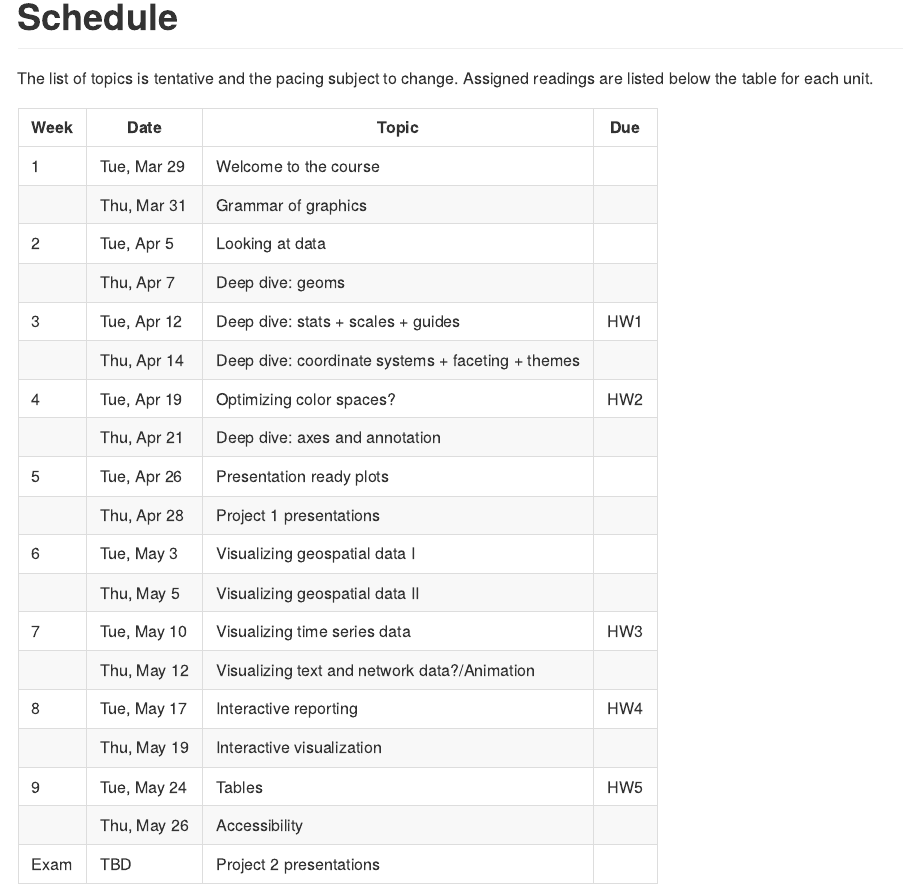
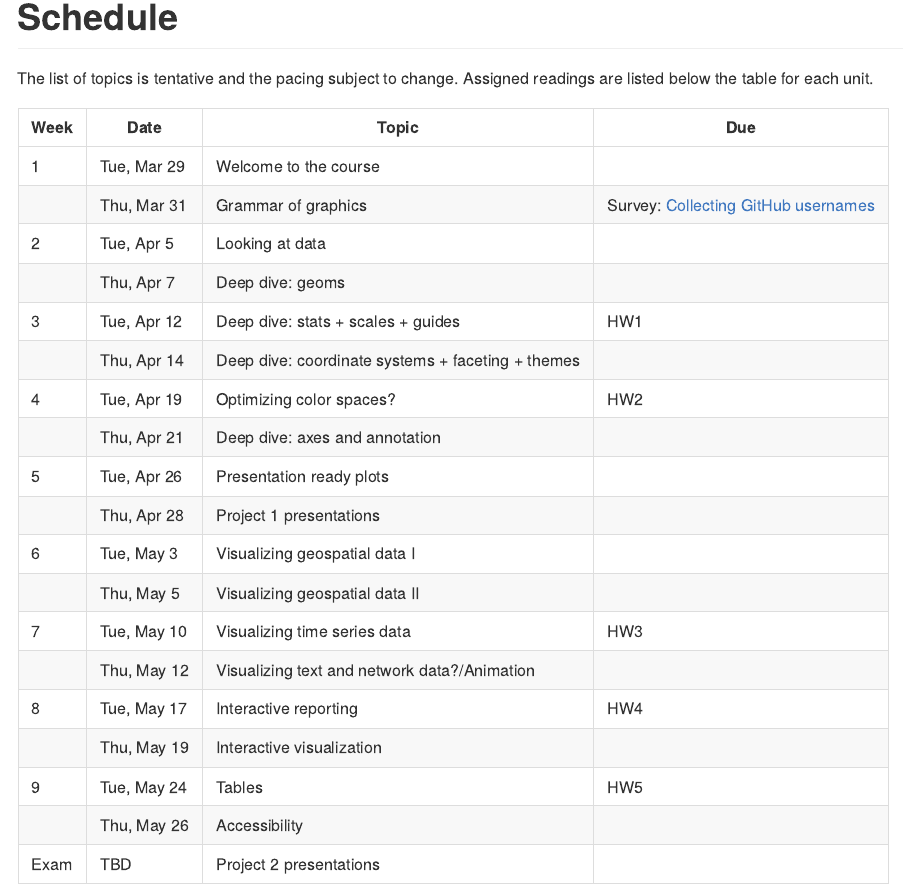
Before and after one commit to uc-dataviz/course-notes, an R Markdown document (03-schedule.Rmd): the page in a window 1100 px wide, from its top. The pictures show the output file docs/03-schedule.md that the author committed with the source, drawn offline in the style of GitHub.

Commit message:
Add link to google form to collect github usernames

```diff
--- a/03-schedule.Rmd
+++ b/03-schedule.Rmd
@@ -5,7 +5,7 @@ The list of topics is tentative and the pacing subject to change. Assigned readi
 | **Week** | **Date** | **Topic** | **Due** |
 |---|---|---|---|
 | 1 | Tue, Mar 29 | Welcome to the course |  |
-|  | Thu, Mar 31 | Grammar of graphics |  |
+|  | Thu, Mar 31 | Grammar of graphics | Survey: [Collecting GitHub usernames](https://forms.gle/HkaVKm7wgUPRW1Zh7)  |
 | 2 | Tue, Apr 5 | Looking at data |  |
 |  | Thu, Apr 7 | Deep dive: geoms |  |
 | 3 | Tue, Apr 12 | Deep dive: stats + scales + guides | HW1 |
```
Also changed, not shown: docs/03-schedule.md, docs/index.md, 8 other files.
